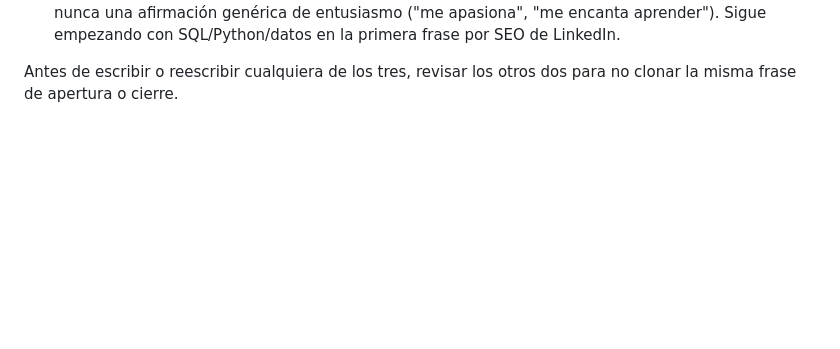
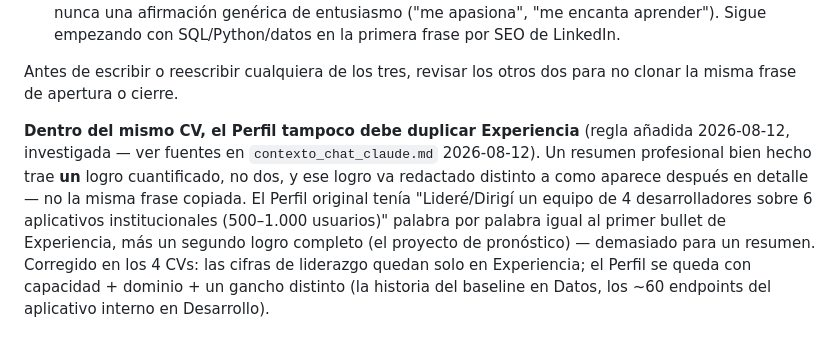
Before and after one commit to Davidrg02/portafolio, a Markdown page: CLAUDE.md, the part around the change. Rendered like a GitHub page; blank space fills up the shorter version.

Commit message:
docs: record the within-CV Perfil/Experience redundancy rule

```diff
--- a/CLAUDE.md
+++ b/CLAUDE.md
@@ -270,3 +270,15 @@ Cada canal tiene un trabajo distinto:
 
 Antes de escribir o reescribir cualquiera de los tres, revisar los otros dos para
 no clonar la misma frase de apertura o cierre.
+
+**Dentro del mismo CV, el Perfil tampoco debe duplicar Experiencia** (regla
+añadida 2026-08-12, investigada — ver fuentes en `contexto_chat_claude.md`
+2026-08-12). Un resumen profesional bien hecho trae **un** logro cuantificado,
+no dos, y ese logro va redactado distinto a como aparece después en detalle —
+no la misma frase copiada. El Perfil original tenía "Lideré/Dirigí un equipo de
+4 desarrolladores sobre 6 aplicativos institucionales (500–1.000 usuarios)"
+palabra por palabra igual al primer bullet de Experiencia, más un segundo logro
+completo (el proyecto de pronóstico) — demasiado para un resumen. Corregido en
+los 4 CVs: las cifras de liderazgo quedan solo en Experiencia; el Perfil se
+queda con capacidad + dominio + un gancho distinto (la historia del baseline en
+Datos, los ~60 endpoints del aplicativo interno en Desarrollo).
```
